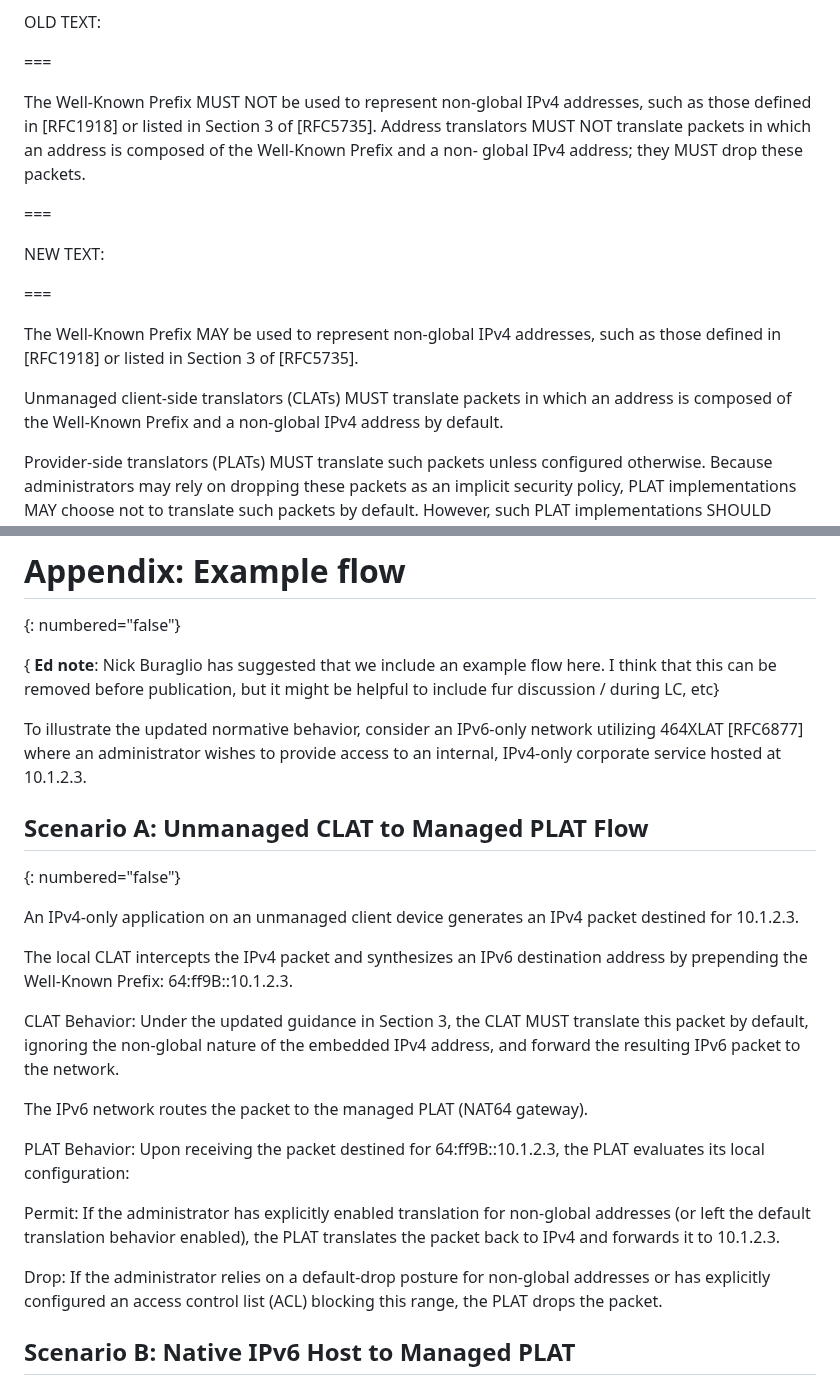
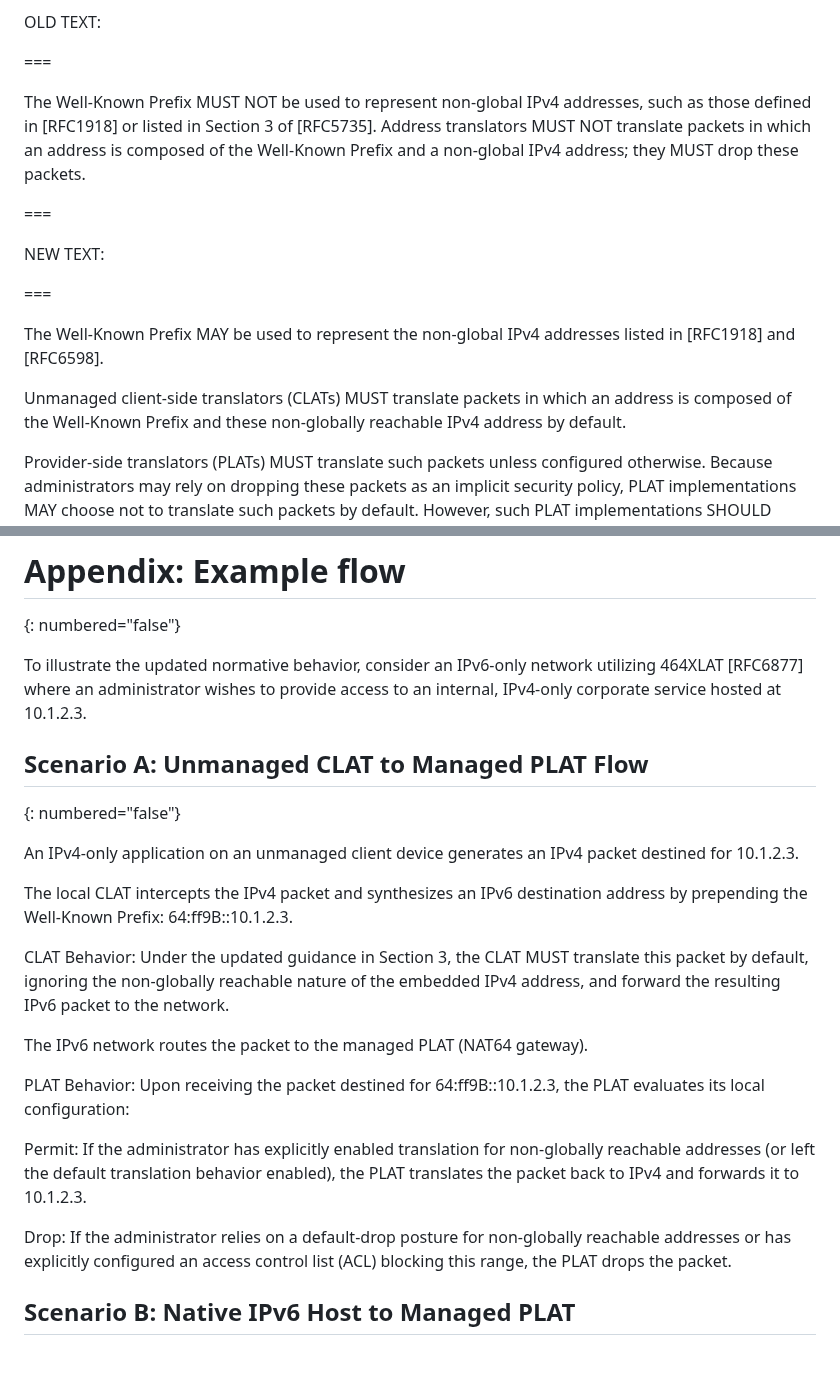
Before and after one commit to furry13/6052-update-wkp1918, a Markdown page: draft-ietf-v6ops-nat64-wkp-1918.md, 2 parts joined by grey strips. Rendered like a GitHub page; blank space fills up the shorter version.

```diff
--- a/draft-ietf-v6ops-nat64-wkp-1918.md
+++ b/draft-ietf-v6ops-nat64-wkp-1918.md
@@ -129,7 +138,7 @@ OLD TEXT:
 The Well-Known Prefix MUST NOT be used to represent non-global IPv4 addresses,
 such as those defined in [RFC1918] or listed in Section 3 of [RFC5735]. Address
 translators MUST NOT translate packets in which an address is composed of the
-Well-Known Prefix and a non- global IPv4 address; they MUST drop these packets.
+Well-Known Prefix and a non-global IPv4 address; they MUST drop these packets.
 
 ===
 
@@ -137,12 +146,12 @@ NEW TEXT:
 
 ===
 
-The Well-Known Prefix MAY be used to represent non-global IPv4 addresses, such
-as those defined in [RFC1918] or listed in Section 3 of [RFC5735].
+The Well-Known Prefix MAY be used to represent the non-global IPv4 addresses
+listed in [RFC1918] and [RFC6598].
 
 Unmanaged client-side translators (CLATs) MUST translate packets in which an
-address is composed of the Well-Known Prefix and a non-global IPv4 address by
-default.
+address is composed of the Well-Known Prefix and these non-globally reachable
+IPv4 address by default.
 
 Provider-side translators (PLATs) MUST translate such packets unless configured
 otherwise. Because administrators may rely on dropping these packets as an
@@ -259,9 +270,6 @@ helpful comments and suggestions on this document.
 # Appendix: Example flow
 {: numbered="false"}
 
-{ **Ed note**: Nick Buraglio has suggested that we include an example flow
-here. I think that this can be removed before publication, but it might be
-helpful to include fur discussion / during LC, etc}
 
 To illustrate the updated normative behavior, consider an IPv6-only network
 utilizing 464XLAT [RFC6877] where an administrator wishes to provide access to
@@ -277,7 +285,7 @@ The local CLAT intercepts the IPv4 packet and synthesizes an IPv6 destination
 address by prepending the Well-Known Prefix: 64:ff9B::10.1.2.3.
 
 CLAT Behavior: Under the updated guidance in Section 3, the CLAT MUST translate
-this packet by default, ignoring the non-global nature of the embedded IPv4
+this packet by default, ignoring the non-globally reachable nature of the embedded IPv4
 address, and forward the resulting IPv6 packet to the network.
 
 The IPv6 network routes the packet to the managed PLAT (NAT64 gateway).
@@ -285,11 +293,11 @@ The IPv6 network routes the packet to the managed PLAT (NAT64 gateway).
 PLAT Behavior: Upon receiving the packet destined for 64:ff9B::10.1.2.3, the
 PLAT evaluates its local configuration:
 
-Permit: If the administrator has explicitly enabled translation for non-global
+Permit: If the administrator has explicitly enabled translation for non-globally reachable
 addresses (or left the default translation behavior enabled), the PLAT
 translates the packet back to IPv4 and forwards it to 10.1.2.3.
 
-Drop: If the administrator relies on a default-drop posture for non-global
+Drop: If the administrator relies on a default-drop posture for non-globally reachable
 addresses or has explicitly configured an access control list (ACL) blocking
 this range, the PLAT drops the packet.
 
```
Also changed, not shown: other parts of draft-ietf-v6ops-nat64-wkp-1918.md (+51 -40 lines).
